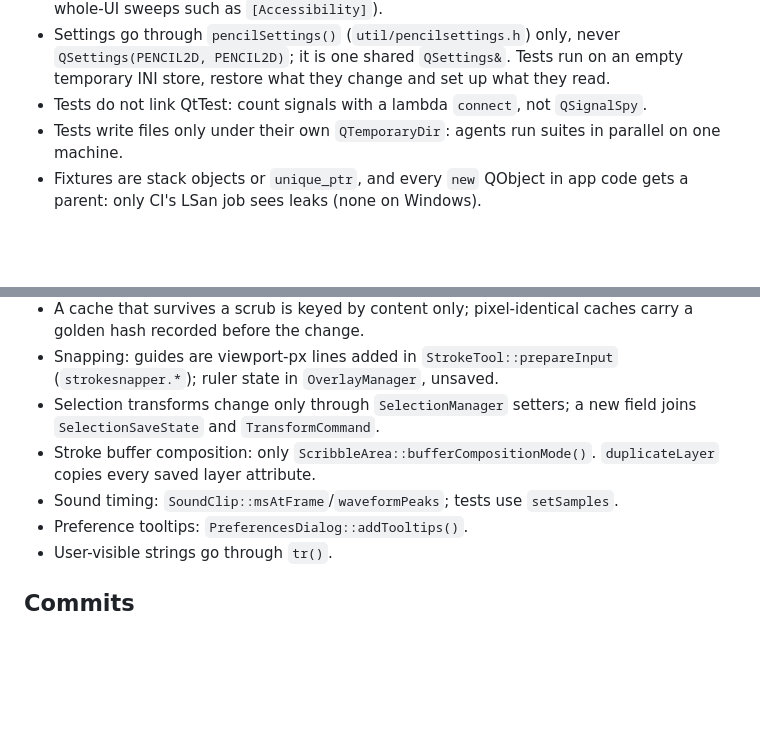
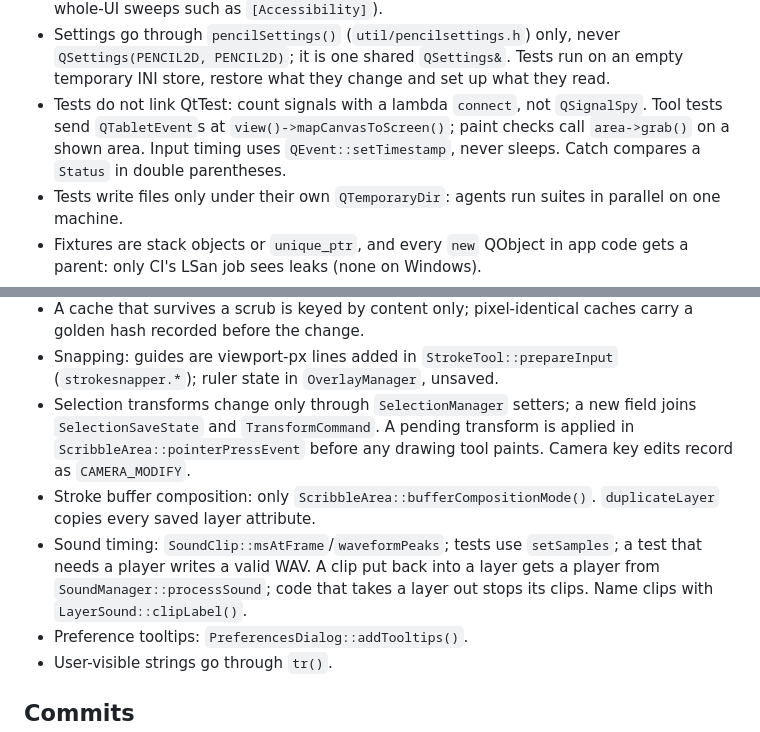
Before and after one commit to MakiNoAtorie/JustAnimate, a Markdown page: docs/CONVENTIONS.md, 2 parts joined by grey strips. GitHub-like rendering; blank space fills up the shorter version.

Commit message:
Conventions: fold v1.1 implementer notes
Co-Authored-By: Claude Opus 5.5 <noreply@anthropic.com>

```diff
--- a/docs/CONVENTIONS.md
+++ b/docs/CONVENTIONS.md
@@ -43,7 +43,10 @@ cmake --build build -j2 --target pencil2d_tests 2>&1 | grep -E 'error|warning:|F
   Tests run on an empty temporary INI store, restore what they change and
   set up what they read.
 - Tests do not link QtTest: count signals with a lambda `connect`, not
-  `QSignalSpy`.
+  `QSignalSpy`. Tool tests send `QTabletEvent`s at
+  `view()->mapCanvasToScreen()`; paint checks call `area->grab()` on a
+  shown area. Input timing uses `QEvent::setTimestamp`, never sleeps.
+  Catch compares a `Status` in double parentheses.
 - Tests write files only under their own `QTemporaryDir`: agents run suites in
   parallel on one machine.
 - Fixtures are stack objects or `unique_ptr`, and every `new` QObject in app
@@ -137,11 +140,16 @@ cmake --build build -j2 --target pencil2d_tests 2>&1 | grep -E 'error|warning:|F
   `StrokeTool::prepareInput` (`strokesnapper.*`); ruler state in
   `OverlayManager`, unsaved.
 - Selection transforms change only through `SelectionManager` setters; a
-  new field joins `SelectionSaveState` and `TransformCommand`.
+  new field joins `SelectionSaveState` and `TransformCommand`. A pending
+  transform is applied in `ScribbleArea::pointerPressEvent` before any
+  drawing tool paints. Camera key edits record as `CAMERA_MODIFY`.
 - Stroke buffer composition: only `ScribbleArea::bufferCompositionMode()`.
   `duplicateLayer` copies every saved layer attribute.
 - Sound timing: `SoundClip::msAtFrame`/`waveformPeaks`; tests use
-  `setSamples`.
+  `setSamples`; a test that needs a player writes a valid WAV. A clip put
+  back into a layer gets a player from `SoundManager::processSound`; code
+  that takes a layer out stops its clips. Name clips with
+  `LayerSound::clipLabel()`.
 - Preference tooltips: `PreferencesDialog::addTooltips()`.
 - User-visible strings go through `tr()`.
 
```
